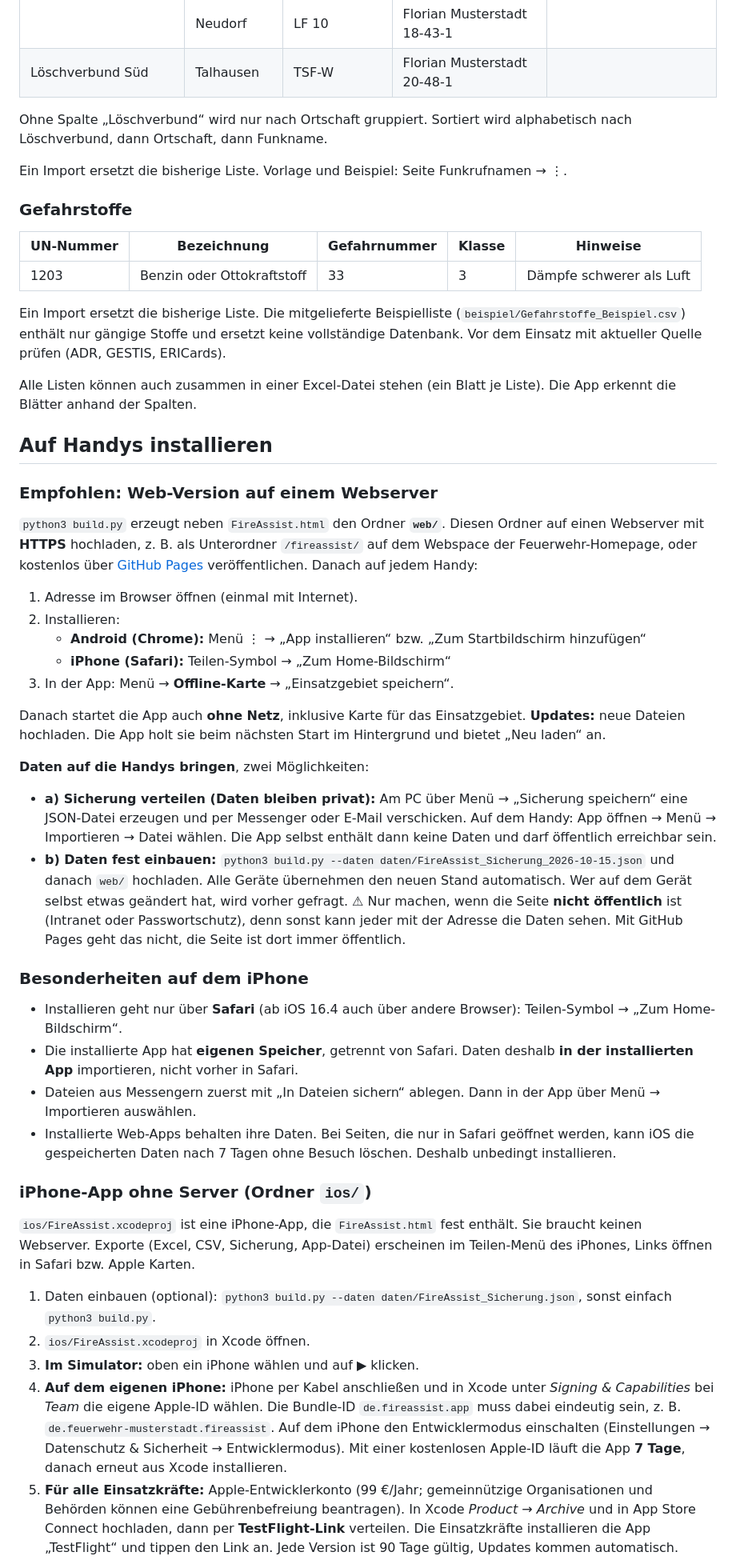
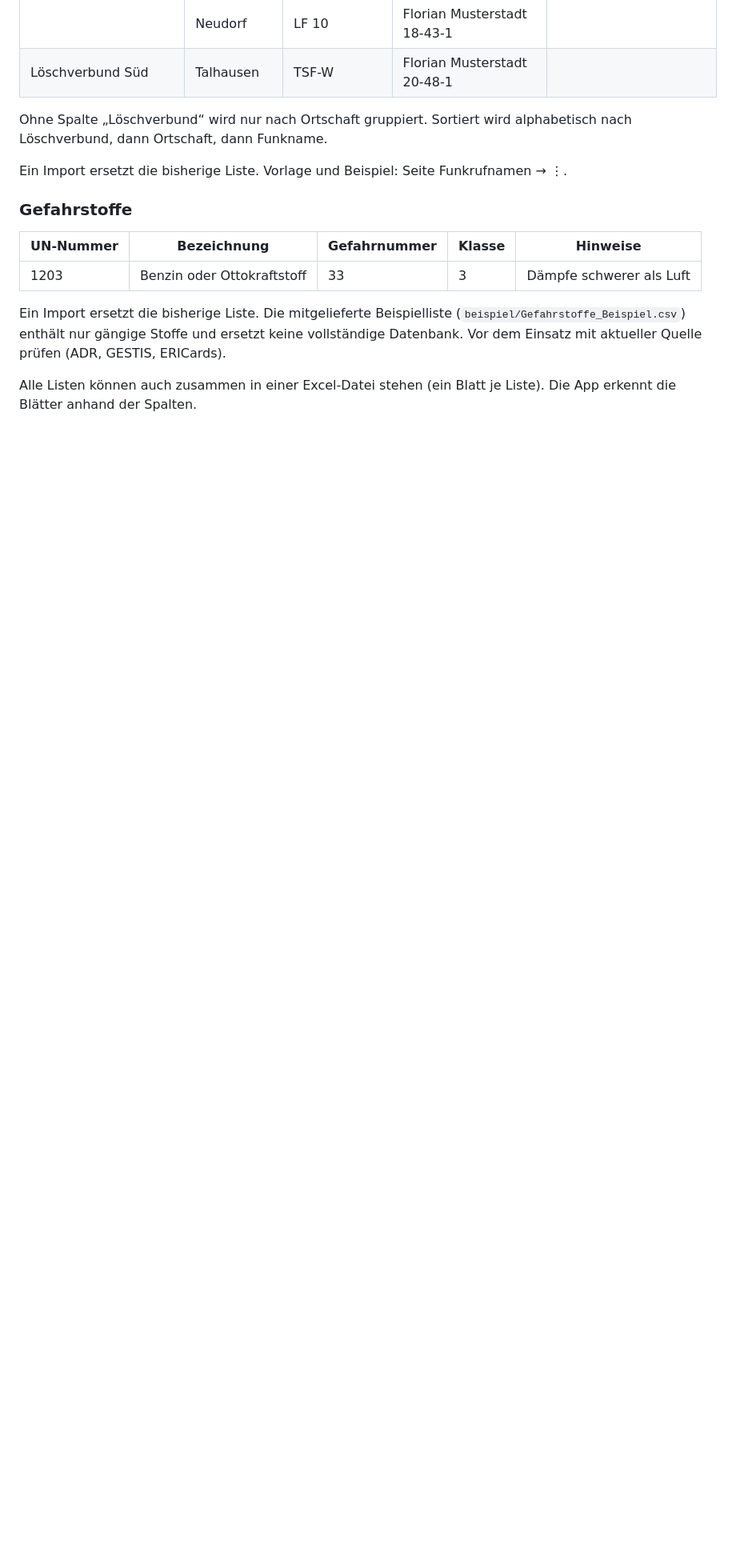
Before and after one commit to LinusL2005/FireAssist, a Markdown page: README.md, the part around one of its changes. Shown at 80% size. Drawn GitHub-style; blank space fills up the shorter version.

```diff
--- a/README.md
+++ b/README.md
@@ -98,52 +251,3 @@ und ersetzt keine vollständige Datenbank. Vor dem Einsatz mit aktueller Quelle
 
 Alle Listen können auch zusammen in einer Excel-Datei stehen (ein Blatt je Liste). Die App erkennt die Blätter anhand der Spalten.
 
-## Auf Handys installieren
-
-### Empfohlen: Web-Version auf einem Webserver
-
-`python3 build.py` erzeugt neben `FireAssist.html` den Ordner **`web/`**. Diesen Ordner auf einen Webserver mit **HTTPS** hochladen,
-z. B. als Unterordner `/fireassist/` auf dem Webspace der Feuerwehr-Homepage, oder kostenlos über
-[GitHub Pages](#web-version-über-github-pages) veröffentlichen. Danach auf jedem Handy:
-
-1. Adresse im Browser öffnen (einmal mit Internet).
-2. Installieren:
-   - **Android (Chrome):** Menü ⋮ → „App installieren“ bzw. „Zum Startbildschirm hinzufügen“
-   - **iPhone (Safari):** Teilen-Symbol → „Zum Home-Bildschirm“
-3. In der App: Menü → **Offline-Karte** → „Einsatzgebiet speichern“.
-
-Danach startet die App auch **ohne Netz**, inklusive Karte für das Einsatzgebiet.
-**Updates:** neue Dateien hochladen. Die App holt sie beim nächsten Start im Hintergrund und bietet „Neu laden“ an.
-
-**Daten auf die Handys bringen**, zwei Möglichkeiten:
-
-- **a) Sicherung verteilen (Daten bleiben privat):** Am PC über Menü → „Sicherung speichern“ eine JSON-Datei erzeugen und per Messenger oder E-Mail verschicken.
-  Auf dem Handy: App öffnen → Menü → Importieren → Datei wählen. Die App selbst enthält dann keine Daten und darf öffentlich erreichbar sein.
-- **b) Daten fest einbauen:** `python3 build.py --daten daten/FireAssist_Sicherung_2026-10-15.json` und danach `web/` hochladen.
-  Alle Geräte übernehmen den neuen Stand automatisch. Wer auf dem Gerät selbst etwas geändert hat, wird vorher gefragt.
-  ⚠ Nur machen, wenn die Seite **nicht öffentlich** ist (Intranet oder Passwortschutz), denn sonst kann jeder mit der Adresse die Daten sehen.
-  Mit GitHub Pages geht das nicht, die Seite ist dort immer öffentlich.
-
-### Besonderheiten auf dem iPhone
-
-- Installieren geht nur über **Safari** (ab iOS 16.4 auch über andere Browser): Teilen-Symbol → „Zum Home-Bildschirm“.
-- Die installierte App hat **eigenen Speicher**, getrennt von Safari. Daten deshalb **in der installierten App** importieren, nicht vorher in Safari.
-- Dateien aus Messengern zuerst mit „In Dateien sichern“ ablegen. Dann in der App über Menü → Importieren auswählen.
-- Installierte Web-Apps behalten ihre Daten. Bei Seiten, die nur in Safari geöffnet werden, kann iOS die gespeicherten Daten nach 7 Tagen ohne Besuch löschen. Deshalb unbedingt installieren.
-
-### iPhone-App ohne Server (Ordner `ios/`)
-
-`ios/FireAssist.xcodeproj` ist eine iPhone-App, die `FireAssist.html` fest enthält. Sie braucht keinen Webserver.
-Exporte (Excel, CSV, Sicherung, App-Datei) erscheinen im Teilen-Menü des iPhones, Links öffnen in Safari bzw. Apple Karten.
-
-1. Daten einbauen (optional): `python3 build.py --daten daten/FireAssist_Sicherung.json`, sonst einfach `python3 build.py`.
-2. `ios/FireAssist.xcodeproj` in Xcode öffnen.
-3. **Im Simulator:** oben ein iPhone wählen und auf ▶ klicken.
-4. **Auf dem eigenen iPhone:** iPhone per Kabel anschließen und in Xcode unter *Signing & Capabilities* bei *Team* die eigene Apple-ID wählen.
-   Die Bundle-ID `de.fireassist.app` muss dabei eindeutig sein, z. B. `de.feuerwehr-musterstadt.fireassist`.
-   Auf dem iPhone den Entwicklermodus einschalten (Einstellungen → Datenschutz & Sicherheit → Entwicklermodus).
-   Mit einer kostenlosen Apple-ID läuft die App **7 Tage**, danach erneut aus Xcode installieren.
-5. **Für alle Einsatzkräfte:** Apple-Entwicklerkonto (99 €/Jahr; gemeinnützige Organisationen und Behörden können eine Gebührenbefreiung beantragen).
-   In Xcode *Product → Archive* und in App Store Connect hochladen, dann per **TestFlight-Link** verteilen.
-   Die Einsatzkräfte installieren die App „TestFlight“ und tippen den Link an. Jede Version ist 90 Tage gültig, Updates kommen automatisch.
-
```
Also changed, not shown: other parts of README.md (+202 -84 lines).
